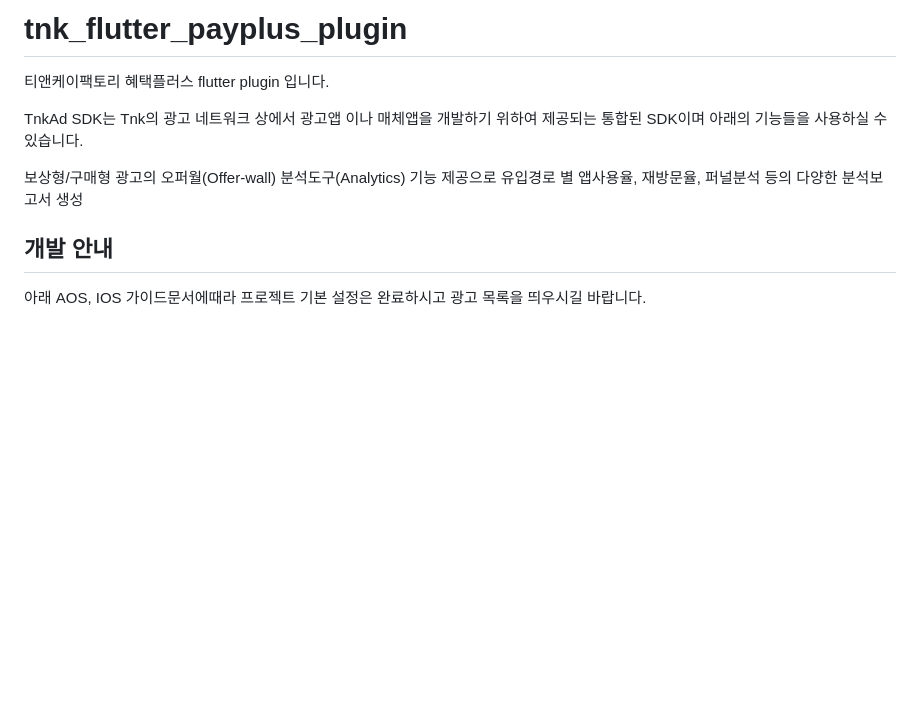
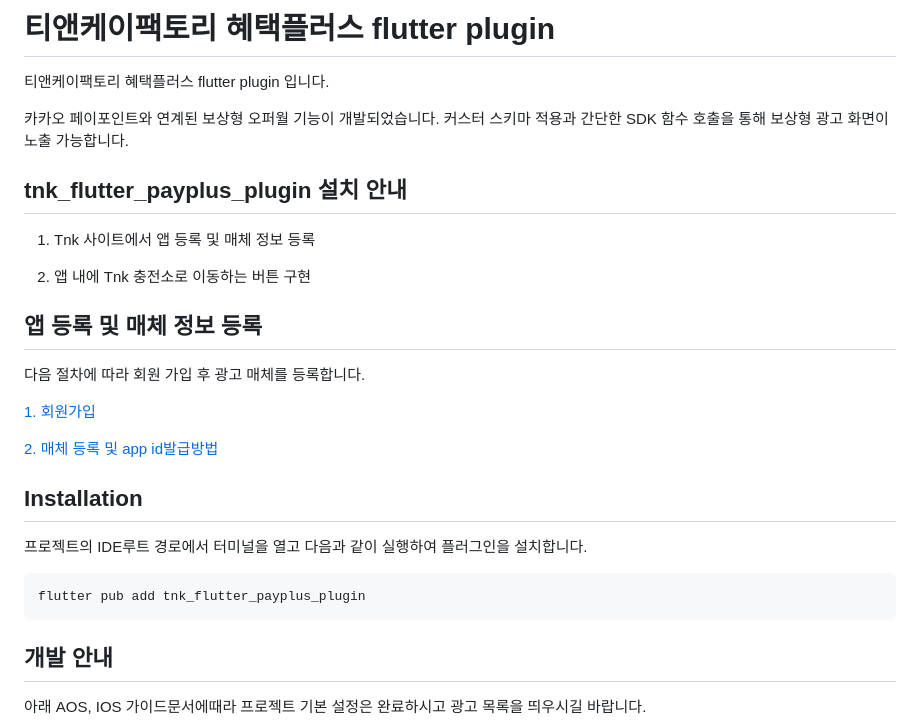
Before and after one commit to tnkfactory/tnk_flutter_payplus_plugin, a Markdown page: README.md, the part around the change. Drawn GitHub-style; blank space fills up the shorter version.

````diff
--- a/README.md
+++ b/README.md
@@ -1,11 +1,30 @@
-# tnk_flutter_payplus_plugin
+# 티앤케이팩토리 혜택플러스 flutter plugin
 
 티앤케이팩토리 혜택플러스 flutter plugin 입니다.
 
-TnkAd SDK는 Tnk의 광고 네트워크 상에서 광고앱 이나 매체앱을 개발하기 위하여 제공되는 통합된 SDK이며 아래의 기능들을 사용하실 수 있습니다.
+카카오 페이포인트와 연계된 보상형 오퍼월 기능이 개발되었습니다. 커스터 스키마 적용과 간단한 SDK 함수 호출을 통해 보상형 광고 화면이 노출 가능합니다.
 
-보상형/구매형 광고의 오퍼월(Offer-wall)
-분석도구(Analytics) 기능 제공으로 유입경로 별 앱사용율, 재방문율, 퍼널분석 등의 다양한 분석보고서 생성
+## tnk_flutter_payplus_plugin 설치 안내
+
+1) Tnk 사이트에서 앱 등록 및 매체 정보 등록
+
+2) 앱 내에 Tnk 충전소로 이동하는 버튼 구현
+
+## 앱 등록 및 매체 정보 등록
+
+다음 절차에 따라 회원 가입 후 광고 매체를 등록합니다.
+
+[1. 회원가입](https://tnkfactory.github.io/docs/join)
+
+[2. 매체 등록 및 app id발급방법](https://tnkfactory.github.io/incentive/APP%20ID)
+
+## Installation
+
+프로젝트의 IDE루트 경로에서 터미널을 열고 다음과 같이 실행하여 플러그인을 설치합니다.
+
+```
+flutter pub add tnk_flutter_payplus_plugin
+```
 
 ## 개발 안내
 
````
Also changed, not shown: AOS_GUIDE.md (+0 -22 lines), IOS_GUIDE.md (+58 -8 lines), ios_privacy.png (added), ios_scheme_url.png (added), 2 other files.
